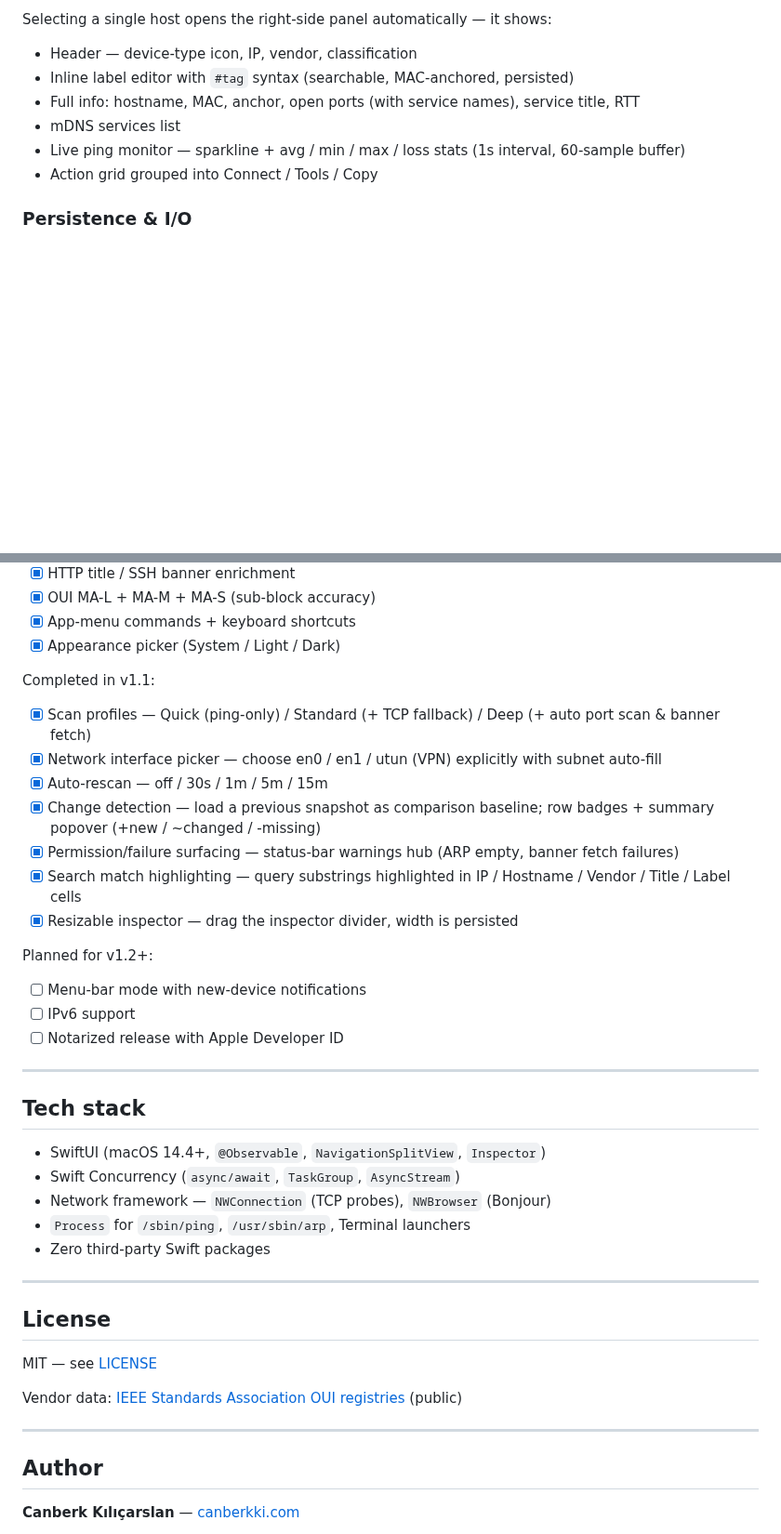
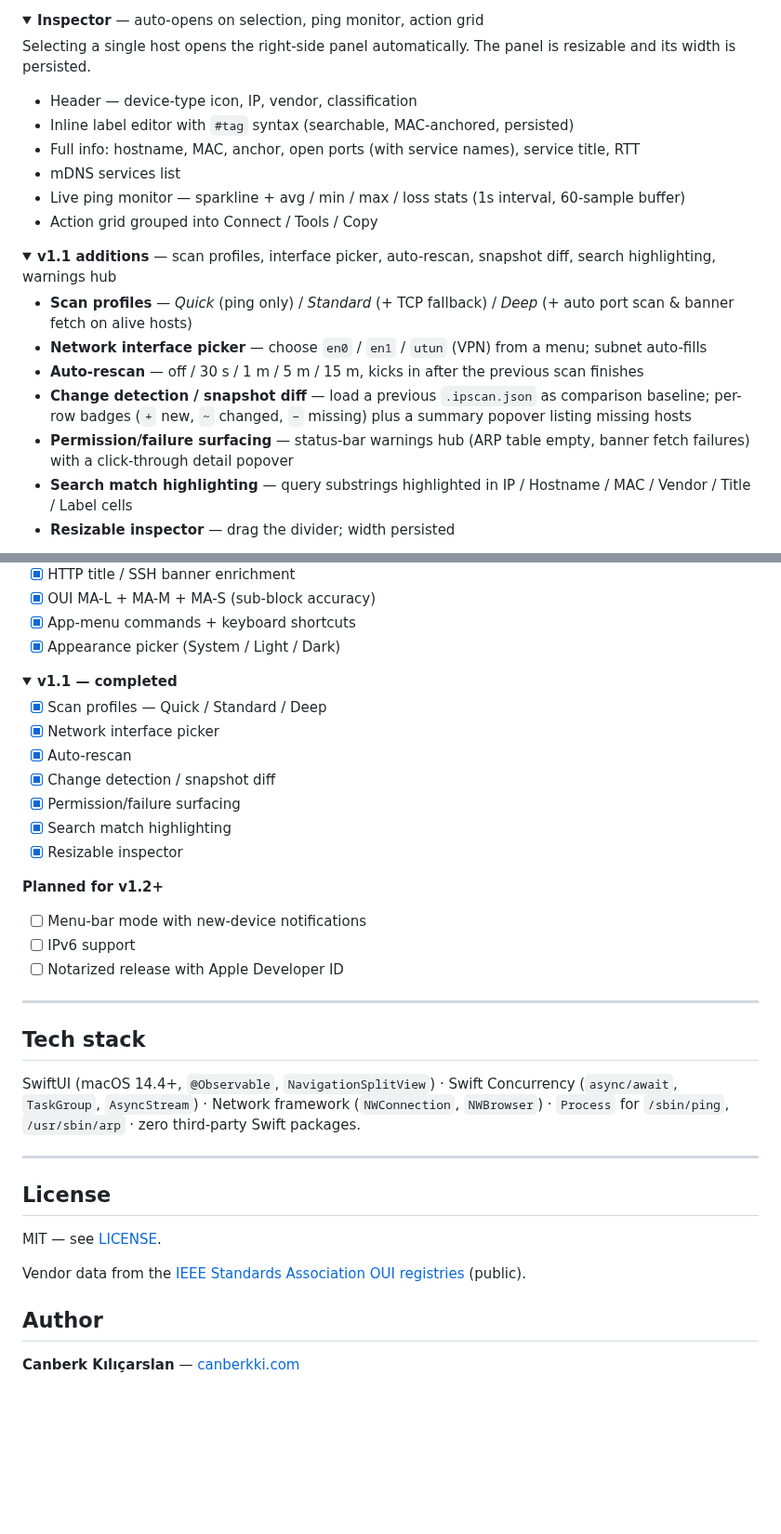
Before and after one commit to canberkys/iPScanner, a Markdown page: README.md, 2 parts joined by grey strips. Shown at 93% size. Drawn GitHub-style; folded sections open; blank space fills up the shorter version.

```diff
--- a/README.md
+++ b/README.md
@@ -37,5 +85,8 @@ Open-source macOS counterpart to Advanced IP Scanner. Built with native SwiftUI,
 
-Selecting a single host opens the right-side panel automatically — it shows:
+<details>
+<summary><strong>Inspector</strong> — auto-opens on selection, ping monitor, action grid</summary>
+
+Selecting a single host opens the right-side panel automatically. The panel is resizable and its width is persisted.
 
 - Header — device-type icon, IP, vendor, classification
 - Inline label editor with `#tag` syntax (searchable, MAC-anchored, persisted)
@@ -44,4 +95,18 @@ Selecting a single host opens the right-side panel automatically — it shows:
 - Live ping monitor — sparkline + avg / min / max / loss stats (1s interval, 60-sample buffer)
 - Action grid grouped into Connect / Tools / Copy
 
-### Persistence & I/O
+</details>
+
+<details>
+<summary><strong>v1.1 additions</strong> — scan profiles, interface picker, auto-rescan, snapshot diff, search highlighting, warnings hub</summary>
+
+- **Scan profiles** — *Quick* (ping only) / *Standard* (+ TCP fallback) / *Deep* (+ auto port scan & banner fetch on alive hosts)
+- **Network interface picker** — choose `en0` / `en1` / `utun` (VPN) from a menu; subnet auto-fills
+- **Auto-rescan** — off / 30 s / 1 m / 5 m / 15 m, kicks in after the previous scan finishes
+- **Change detection / snapshot diff** — load a previous `.ipscan.json` as comparison baseline; per-row badges (`+` new, `~` changed, `−` missing) plus a summary popover listing missing hosts
+- **Permission/failure surfacing** — status-bar warnings hub (ARP table empty, banner fetch failures) with a click-through detail popover
+- **Search match highlighting** — query substrings highlighted in IP / Hostname / MAC / Vendor / Title / Label cells
+- **Resizable inspector** — drag the divider; width persisted
+
+</details>
+
@@ -120,17 +180,22 @@ Completed in v1.0:
 - [x] App-menu commands + keyboard shortcuts
 - [x] Appearance picker (System / Light / Dark)
 
-Completed in v1.1:
+</details>
 
-- [x] Scan profiles — Quick (ping-only) / Standard (+ TCP fallback) / Deep (+ auto port scan & banner fetch)
-- [x] Network interface picker — choose en0 / en1 / utun (VPN) explicitly with subnet auto-fill
-- [x] Auto-rescan — off / 30s / 1m / 5m / 15m
-- [x] Change detection — load a previous snapshot as comparison baseline; row badges + summary popover (+new / ~changed / -missing)
-- [x] Permission/failure surfacing — status-bar warnings hub (ARP empty, banner fetch failures)
-- [x] Search match highlighting — query substrings highlighted in IP / Hostname / Vendor / Title / Label cells
-- [x] Resizable inspector — drag the inspector divider, width is persisted
+<details>
+<summary><strong>v1.1 — completed</strong></summary>
 
-Planned for v1.2+:
+- [x] Scan profiles — Quick / Standard / Deep
+- [x] Network interface picker
+- [x] Auto-rescan
+- [x] Change detection / snapshot diff
+- [x] Permission/failure surfacing
+- [x] Search match highlighting
+- [x] Resizable inspector
+
+</details>
+
+**Planned for v1.2+**
 
 - [ ] Menu-bar mode with new-device notifications
 - [ ] IPv6 support
@@ -140,21 +205,15 @@ Planned for v1.2+:
 
 ## Tech stack
 
-- SwiftUI (macOS 14.4+, `@Observable`, `NavigationSplitView`, `Inspector`)
-- Swift Concurrency (`async/await`, `TaskGroup`, `AsyncStream`)
-- Network framework — `NWConnection` (TCP probes), `NWBrowser` (Bonjour)
-- `Process` for `/sbin/ping`, `/usr/sbin/arp`, Terminal launchers
-- Zero third-party Swift packages
+SwiftUI (macOS 14.4+, `@Observable`, `NavigationSplitView`) · Swift Concurrency (`async/await`, `TaskGroup`, `AsyncStream`) · Network framework (`NWConnection`, `NWBrowser`) · `Process` for `/sbin/ping`, `/usr/sbin/arp` · zero third-party Swift packages.
 
 ---
 
 ## License
 
-MIT — see [LICENSE](LICENSE)
+MIT — see [LICENSE](LICENSE).
 
-Vendor data: [IEEE Standards Association OUI registries](https://standards-oui.ieee.org/) (public)
-
----
+Vendor data from the [IEEE Standards Association OUI registries](https://standards-oui.ieee.org/) (public).
 
 ## Author
 
```
Also changed, not shown: other parts of README.md (+70 -27 lines), docs/screenshots/01-empty.png (added), 4 other files.
